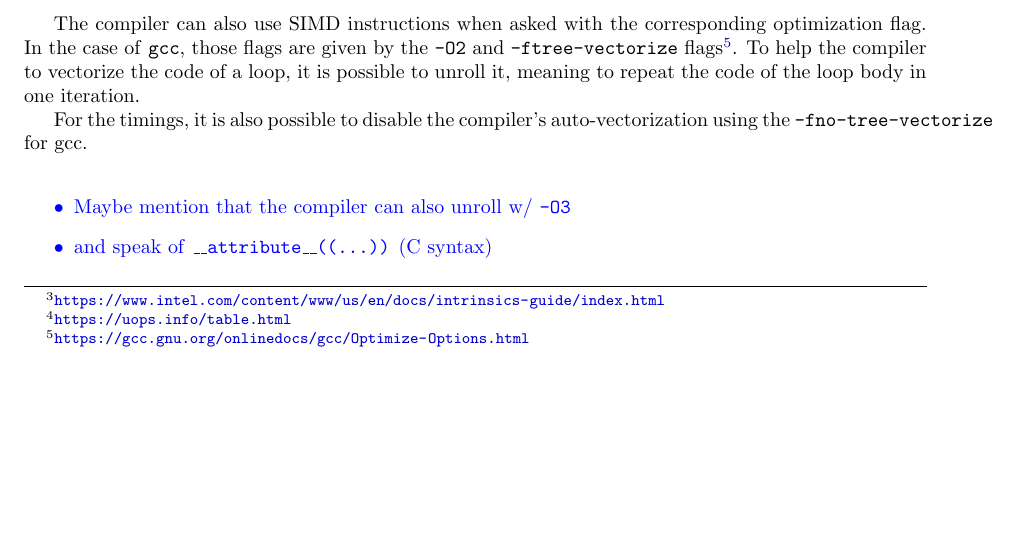
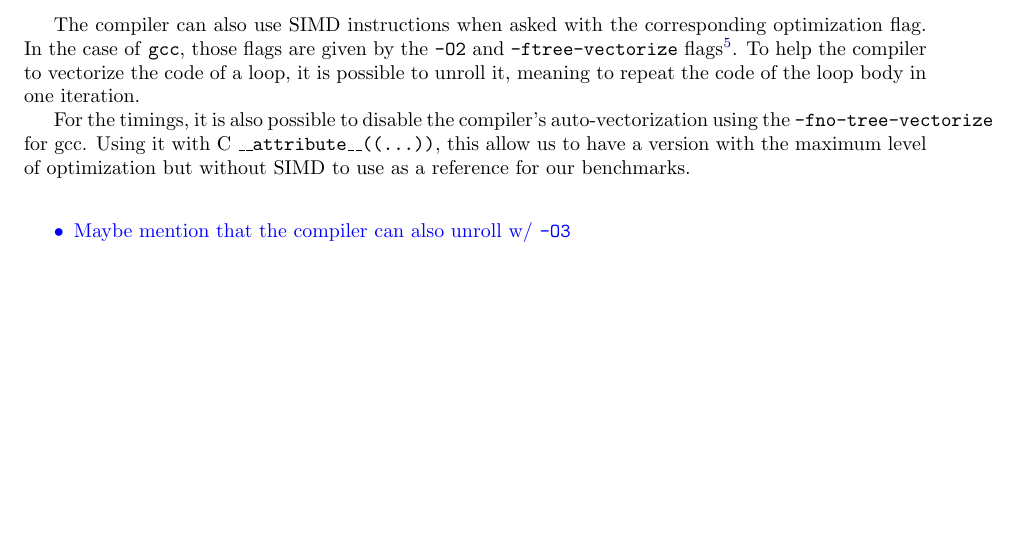
Before and after one commit to marizee/CCA_Project_2025, a LaTeX document (docs/report/report.tex): part of page 4 of 16, cut so that both start at the same text, the shorter picture padded with empty space. Compiled offline with pdfLaTeX.

Commit message:
Auto vec
modified:   docs/report/report.tex

```diff
--- a/docs/report/report.tex
+++ b/docs/report/report.tex
@@ -205,14 +205,19 @@ optimization flag. In the case of \texttt{gcc}, those flags are given by the
 flags\footnote{\url{https://gcc.gnu.org/onlinedocs/gcc/Optimize-Options.html}}.
 To help the compiler to vectorize the code of a loop, it is possible to
 unroll it, meaning to repeat the code of the loop body in one iteration.
+%With
+%\texttt{-O3} optimization level, \texttt{gcc} can also unroll some loops,
+%allowing it to automatically vectorize some loops.
 
 For the timings, it is also possible to disable the compiler's
-auto-vectorization using the \texttt{-fno-tree-vectorize} for gcc.
+auto-vectorization using the \texttt{-fno-tree-vectorize} for gcc. Using it with
+C \texttt{\_\_attribute\_\_((...))}, this allow us to have a version with the
+maximum level of optimization but without SIMD to use as a reference for our
+benchmarks.
 
 \textcolor{blue}{
 \begin{itemize}
     \item Maybe mention that the compiler can also unroll w/ \texttt{-O3}
-    \item and speak of \texttt{\_\_attribute\_\_((...))} (C syntax)
 \end{itemize}}
 
 \subsection{Timings measurement}
```
